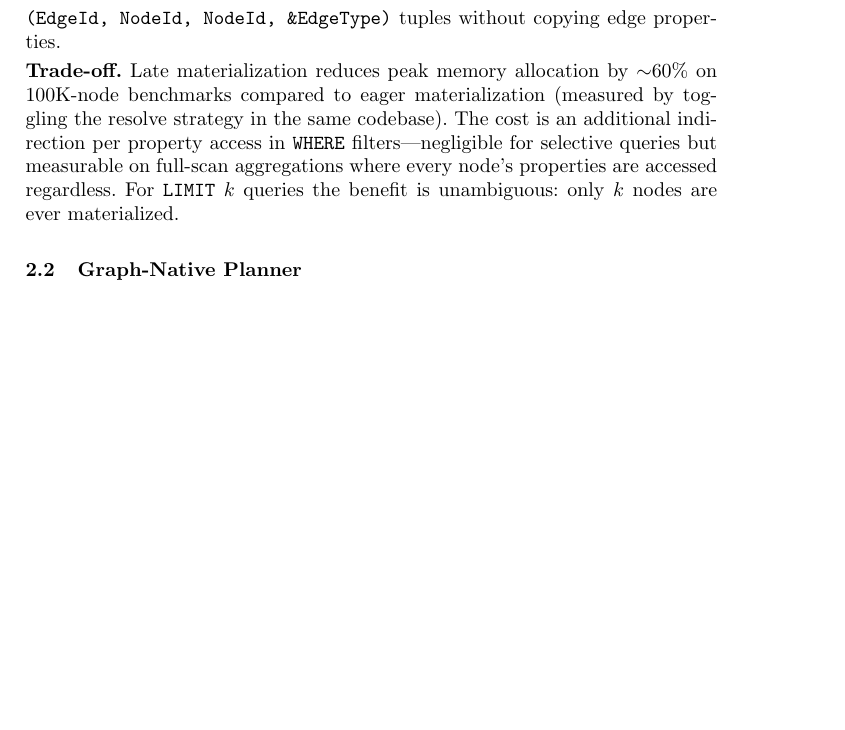
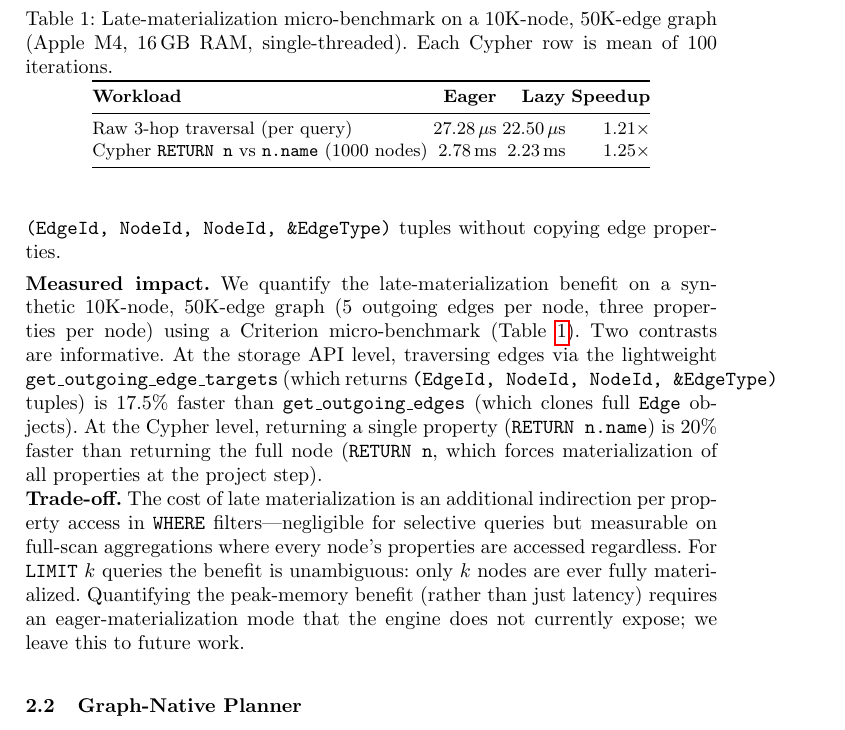
Before and after one commit to samyama-ai/samyama-graph-book, a LaTeX thesis (research/paper5-iswc-inuse/paper5_iswc_2026.tex): part of page 3 of 16, cut at the place of the change, the shorter picture padded with empty space. Compiled offline with pdfLaTeX.

Commit message:
paper5: B4 — late-materialization micro-benchmark table
Replace unsupported "~60% memory" claim with measured timings
from samyama benches/late_materialization_bench.rs:
- Raw API edge-clone vs no-clone: 27.28 -> 22.50 us (1.21x)
- Cypher RETURN n vs n.name: 2.78 -> 2.23 ms (1.25x)
Acknowledge that peak-memory quantification needs an eager mode
the engine doesn't currently expose; deferred to future work.

```diff
--- a/research/paper5-iswc-inuse/paper5_iswc_2026.tex
+++ b/research/paper5-iswc-inuse/paper5_iswc_2026.tex
@@ -150,15 +150,48 @@ on demand via $O(1)$ hash-map lookup; the \texttt{ExpandOperator}
 returns \texttt{(EdgeId, NodeId, NodeId, \&EdgeType)} tuples without
 copying edge properties.
 
-\smallskip\noindent\textbf{Trade-off.}
-Late materialization reduces peak memory allocation by ${\sim}60\%$
-on 100K-node benchmarks compared to eager materialization (measured
-by toggling the resolve strategy in the same codebase).  The cost is
-an additional indirection per property access in \texttt{WHERE}
-filters---negligible for selective queries but measurable on
-full-scan aggregations where every node's properties are accessed
-regardless.  For \texttt{LIMIT}~$k$ queries the benefit is
-unambiguous: only $k$ nodes are ever materialized.
+\smallskip\noindent\textbf{Measured impact.}
+We quantify the late-materialization benefit on a synthetic
+10K-node, 50K-edge graph (5 outgoing edges per node, three
+properties per node) using a Criterion micro-benchmark
+(Table~\ref{tab:latemat}).  Two contrasts are informative.
+At the storage API level, traversing edges via the lightweight
+\texttt{get\_outgoing\_edge\_targets} (which returns \texttt{(EdgeId,
+NodeId, NodeId, \&EdgeType)} tuples) is 17.5\% faster than
+\texttt{get\_outgoing\_edges} (which clones full \texttt{Edge}
+objects).  At the Cypher level, returning a single property
+(\texttt{RETURN n.name}) is 20\% faster than returning the full
+node (\texttt{RETURN n}, which forces materialization of all
+properties at the project step).
+
+\begin{table}[t]
+\centering
+\caption{Late-materialization micro-benchmark on a 10K-node,
+  50K-edge graph (Apple~M4, 16\,GB RAM, single-threaded).
+  Each Cypher row is mean of 100 iterations.}
+\label{tab:latemat}
+\small
+\begin{tabular}{@{}lrrr@{}}
+\toprule
+\textbf{Workload} & \textbf{Eager} & \textbf{Lazy} & \textbf{Speedup} \\
+\midrule
+Raw 3-hop traversal (per query)
+  & 27.28\,$\mu$s & 22.50\,$\mu$s & 1.21$\times$ \\
+Cypher \texttt{RETURN n} vs \texttt{n.name} (1000 nodes)
+  &  2.78\,ms & 2.23\,ms & 1.25$\times$ \\
+\bottomrule
+\end{tabular}
+\end{table}
+
+\noindent\textbf{Trade-off.}
+The cost of late materialization is an additional indirection per
+property access in \texttt{WHERE} filters---negligible for selective
+queries but measurable on full-scan aggregations where every node's
+properties are accessed regardless.  For \texttt{LIMIT}~$k$ queries
+the benefit is unambiguous: only $k$ nodes are ever fully
+materialized.  Quantifying the peak-memory benefit (rather than just
+latency) requires an eager-materialization mode that the engine
+does not currently expose; we leave this to future work.
 
 \subsection{Graph-Native Planner}\label{sec:planner}
 
```
